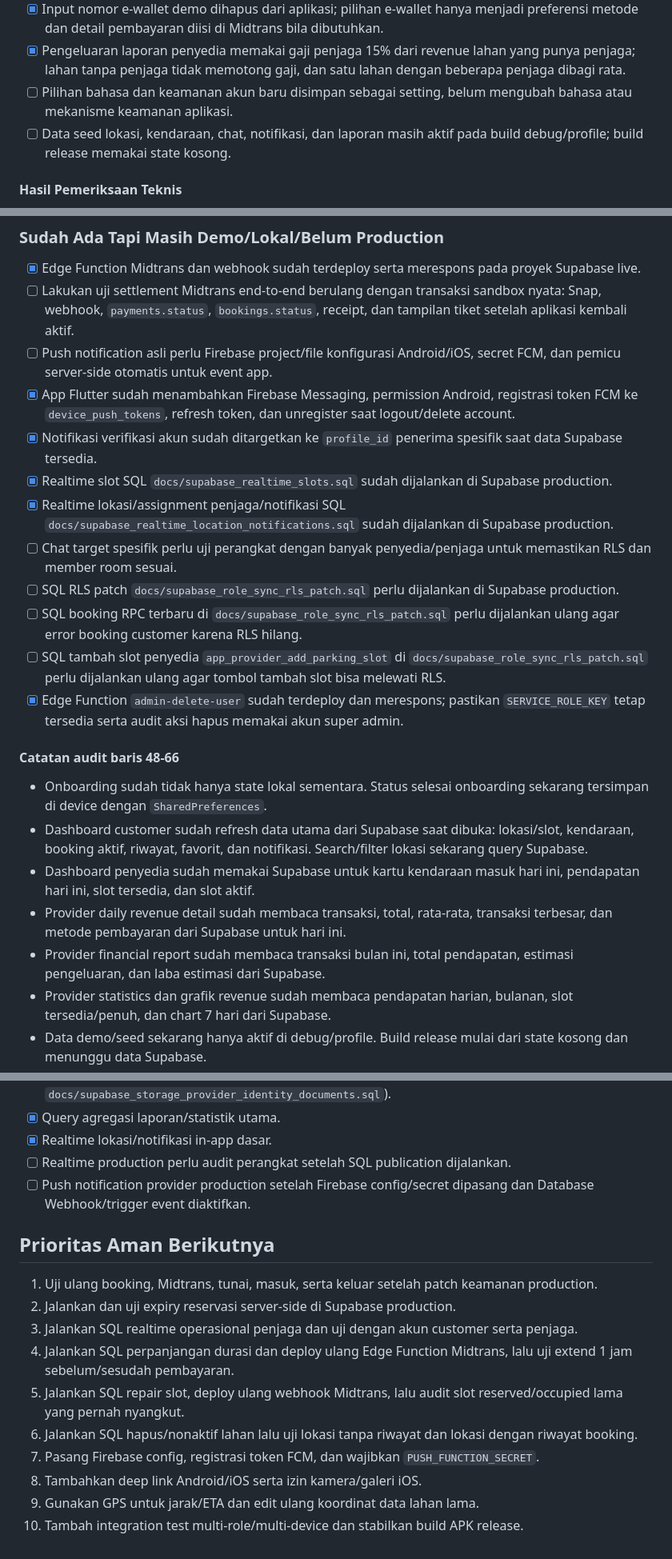
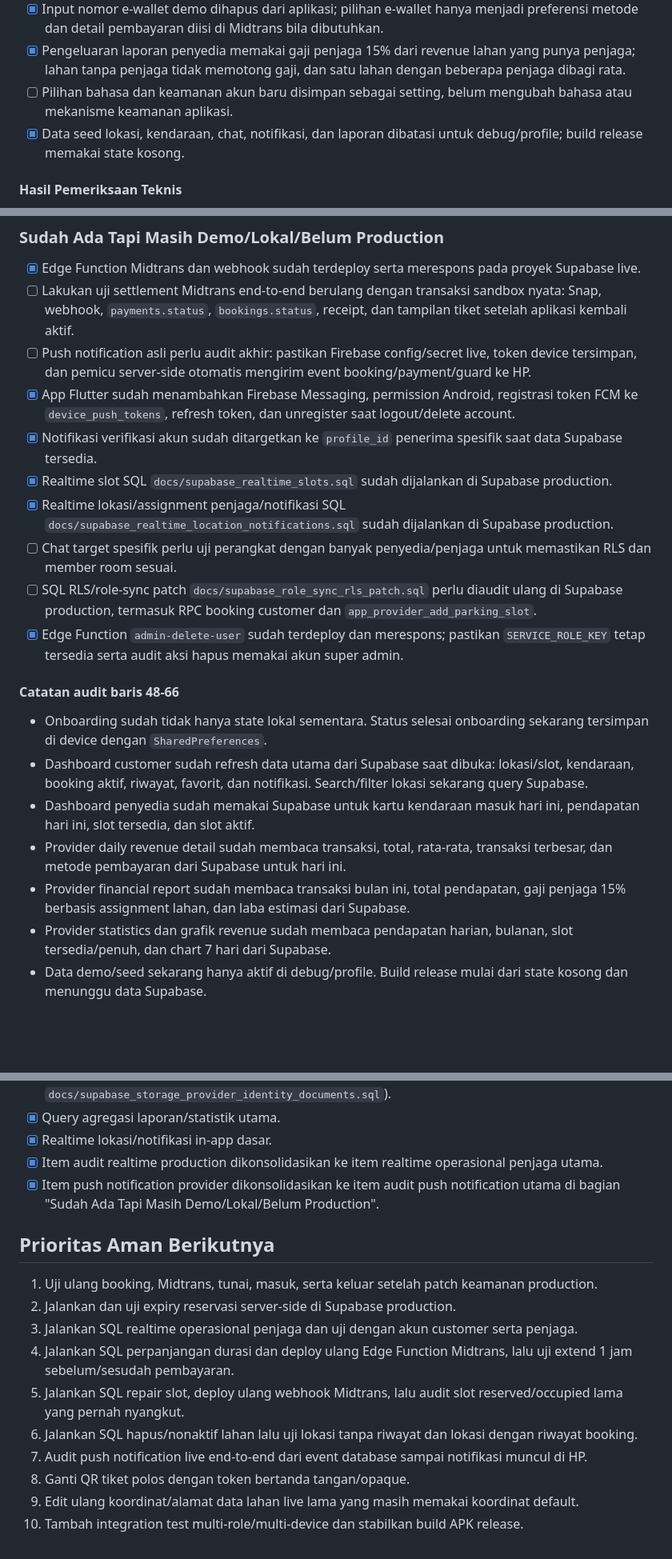
Before and after one commit to zanafcmyk/pakir_cepat, a Markdown page: docs/TEAM_TASKLIST_STATUS.md, 3 parts joined by grey strips. Shown at 80% size. Drawn GitHub-style; blank space fills up the shorter version.

Commit message:
docs: consolidate team tasklist status

```diff
--- a/docs/TEAM_TASKLIST_STATUS.md
+++ b/docs/TEAM_TASKLIST_STATUS.md
@@ -51,7 +58,7 @@ Terakhir diperbarui: 25 Juni 2026 berdasarkan audit kode, Supabase live, Edge Fu
 - [x] Input nomor e-wallet demo dihapus dari aplikasi; pilihan e-wallet hanya menjadi preferensi metode dan detail pembayaran diisi di Midtrans bila dibutuhkan.
 - [x] Pengeluaran laporan penyedia memakai gaji penjaga 15% dari revenue lahan yang punya penjaga; lahan tanpa penjaga tidak memotong gaji, dan satu lahan dengan beberapa penjaga dibagi rata.
 - [ ] Pilihan bahasa dan keamanan akun baru disimpan sebagai setting, belum mengubah bahasa atau mekanisme keamanan aplikasi.
-- [ ] Data seed lokasi, kendaraan, chat, notifikasi, dan laporan masih aktif pada build debug/profile; build release memakai state kosong.
+- [x] Data seed lokasi, kendaraan, chat, notifikasi, dan laporan dibatasi untuk debug/profile; build release memakai state kosong.
 
 #### Hasil Pemeriksaan Teknis
 
@@ -155,15 +162,13 @@ Terakhir diperbarui: 25 Juni 2026 berdasarkan audit kode, Supabase live, Edge Fu
 
 - [x] Edge Function Midtrans dan webhook sudah terdeploy serta merespons pada proyek Supabase live.
 - [ ] Lakukan uji settlement Midtrans end-to-end berulang dengan transaksi sandbox nyata: Snap, webhook, `payments.status`, `bookings.status`, receipt, dan tampilan tiket setelah aplikasi kembali aktif.
-- [ ] Push notification asli perlu Firebase project/file konfigurasi Android/iOS, secret FCM, dan pemicu server-side otomatis untuk event app.
+- [ ] Push notification asli perlu audit akhir: pastikan Firebase config/secret live, token device tersimpan, dan pemicu server-side otomatis mengirim event booking/payment/guard ke HP.
 - [x] App Flutter sudah menambahkan Firebase Messaging, permission Android, registrasi token FCM ke `device_push_tokens`, refresh token, dan unregister saat logout/delete account.
 - [x] Notifikasi verifikasi akun sudah ditargetkan ke `profile_id` penerima spesifik saat data Supabase tersedia.
 - [x] Realtime slot SQL `docs/supabase_realtime_slots.sql` sudah dijalankan di Supabase production.
 - [x] Realtime lokasi/assignment penjaga/notifikasi SQL `docs/supabase_realtime_location_notifications.sql` sudah dijalankan di Supabase production.
 - [ ] Chat target spesifik perlu uji perangkat dengan banyak penyedia/penjaga untuk memastikan RLS dan member room sesuai.
-- [ ] SQL RLS patch `docs/supabase_role_sync_rls_patch.sql` perlu dijalankan di Supabase production.
-- [ ] SQL booking RPC terbaru di `docs/supabase_role_sync_rls_patch.sql` perlu dijalankan ulang agar error booking customer karena RLS hilang.
-- [ ] SQL tambah slot penyedia `app_provider_add_parking_slot` di `docs/supabase_role_sync_rls_patch.sql` perlu dijalankan ulang agar tombol tambah slot bisa melewati RLS.
+- [ ] SQL RLS/role-sync patch `docs/supabase_role_sync_rls_patch.sql` perlu diaudit ulang di Supabase production, termasuk RPC booking customer dan `app_provider_add_parking_slot`.
 - [x] Edge Function `admin-delete-user` sudah terdeploy dan merespons; pastikan `SERVICE_ROLE_KEY` tetap tersedia serta audit aksi hapus memakai akun super admin.
 
 #### Catatan audit baris 48-66
@@ -172,7 +177,7 @@ Terakhir diperbarui: 25 Juni 2026 berdasarkan audit kode, Supabase live, Edge Fu
 - Dashboard customer sudah refresh data utama dari Supabase saat dibuka: lokasi/slot, kendaraan, booking aktif, riwayat, favorit, dan notifikasi. Search/filter lokasi sekarang query Supabase.
 - Dashboard penyedia sudah memakai Supabase untuk kartu kendaraan masuk hari ini, pendapatan hari ini, slot tersedia, dan slot aktif.
 - Provider daily revenue detail sudah membaca transaksi, total, rata-rata, transaksi terbesar, dan metode pembayaran dari Supabase untuk hari ini.
-- Provider financial report sudah membaca transaksi bulan ini, total pendapatan, estimasi pengeluaran, dan laba estimasi dari Supabase.
+- Provider financial report sudah membaca transaksi bulan ini, total pendapatan, gaji penjaga 15% berbasis assignment lahan, dan laba estimasi dari Supabase.
 - Provider statistics dan grafik revenue sudah membaca pendapatan harian, bulanan, slot tersedia/penuh, dan chart 7 hari dari Supabase.
 - Data demo/seed sekarang hanya aktif di debug/profile. Build release mulai dari state kosong dan menunggu data Supabase.
 - Dashboard penjaga sudah memuat akun penjaga dan lokasi assignment dari Supabase saat dibuka; hitungan slot dashboard dibatasi ke lokasi assigned.
@@ -380,8 +385,8 @@ Terakhir diperbarui: 25 Juni 2026 berdasarkan audit kode, Supabase live, Edge Fu
 - [x] Storage bucket dokumen identitas penyedia (SQL setup siap di `docs/supabase_storage_provider_identity_documents.sql`).
 - [x] Query agregasi laporan/statistik utama.
 - [x] Realtime lokasi/notifikasi in-app dasar.
-- [ ] Realtime production perlu audit perangkat setelah SQL publication dijalankan.
-- [ ] Push notification provider production setelah Firebase config/secret dipasang dan Database Webhook/trigger event diaktifkan.
+- [x] Item audit realtime production dikonsolidasikan ke item realtime operasional penjaga utama.
+- [x] Item push notification provider dikonsolidasikan ke item audit push notification utama di bagian "Sudah Ada Tapi Masih Demo/Lokal/Belum Production".
 
 ## Prioritas Aman Berikutnya
 
@@ -391,7 +396,7 @@ Terakhir diperbarui: 25 Juni 2026 berdasarkan audit kode, Supabase live, Edge Fu
 4. Jalankan SQL perpanjangan durasi dan deploy ulang Edge Function Midtrans, lalu uji extend 1 jam sebelum/sesudah pembayaran.
 5. Jalankan SQL repair slot, deploy ulang webhook Midtrans, lalu audit slot reserved/occupied lama yang pernah nyangkut.
 6. Jalankan SQL hapus/nonaktif lahan lalu uji lokasi tanpa riwayat dan lokasi dengan riwayat booking.
-7. Pasang Firebase config, registrasi token FCM, dan wajibkan `PUSH_FUNCTION_SECRET`.
-8. Tambahkan deep link Android/iOS serta izin kamera/galeri iOS.
-9. Gunakan GPS untuk jarak/ETA dan edit ulang koordinat data lahan lama.
+7. Audit push notification live end-to-end dari event database sampai notifikasi muncul di HP.
+8. Ganti QR tiket polos dengan token bertanda tangan/opaque.
+9. Edit ulang koordinat/alamat data lahan live lama yang masih memakai koordinat default.
 10. Tambah integration test multi-role/multi-device dan stabilkan build APK release.
```
Also changed, not shown: other parts of docs/TEAM_TASKLIST_STATUS.md (+19 -12 lines).
